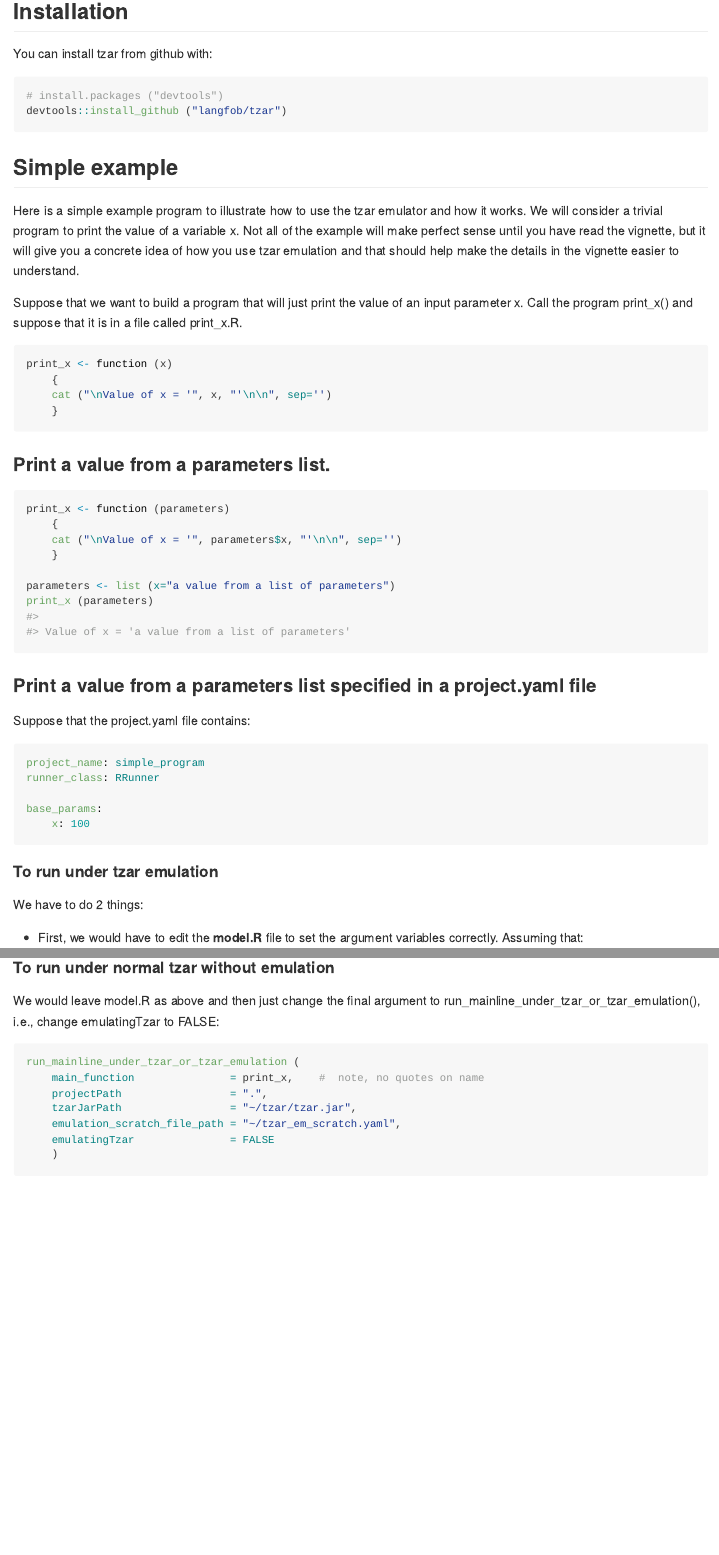
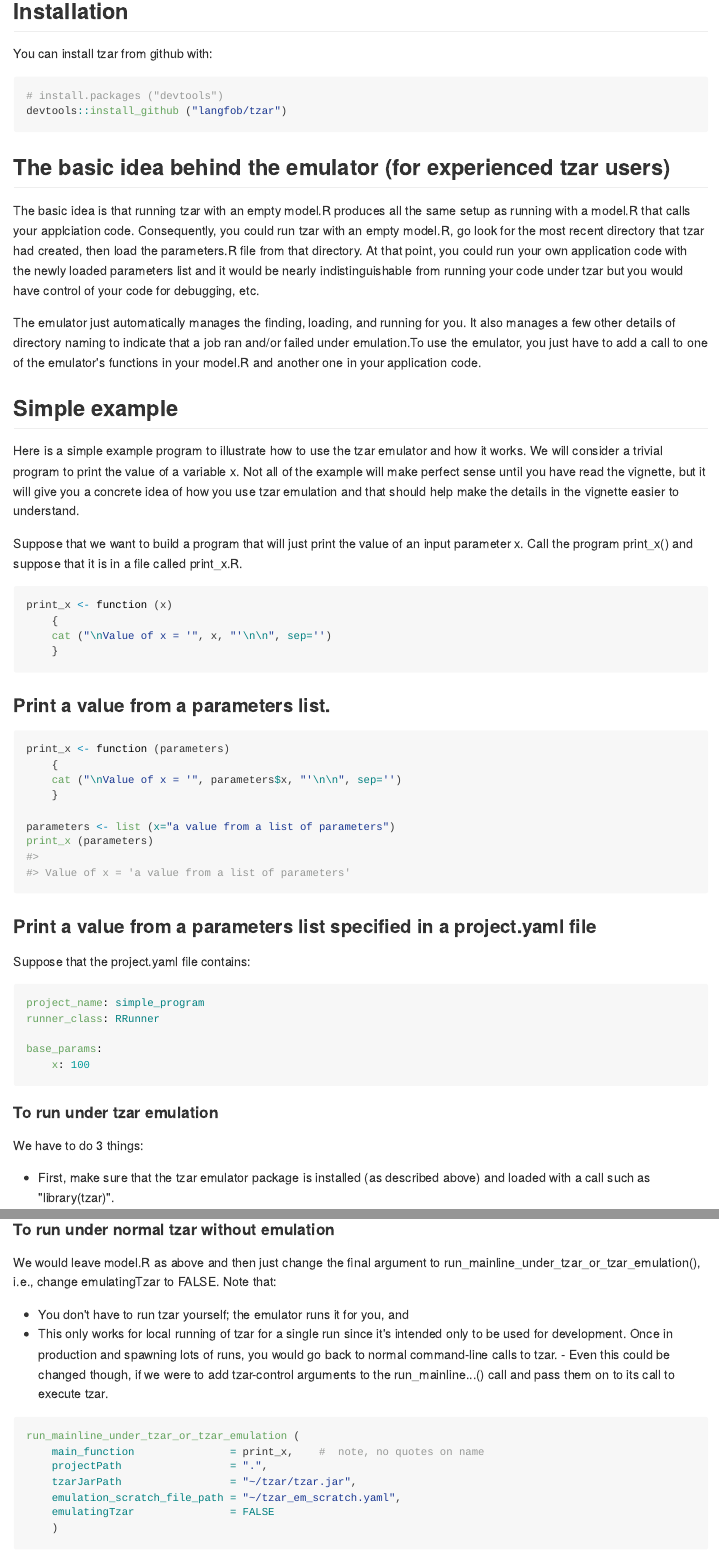
Before and after one commit to langfob/tzar, an R Markdown document (README.Rmd): the page in a window 1100 px wide, from 310 px down, and a second part further down, joined at a grey line. The pictures show the output file README.md that the author committed with the source, drawn offline in the style of GitHub.

Commit message:
Simplify explanation of how emulator works in README

````diff
--- a/README.Rmd
+++ b/README.Rmd
@@ -25,6 +25,12 @@ You can install tzar from github with:
 # install.packages ("devtools")
 devtools::install_github ("langfob/tzar")
 ```
+
+##  The basic idea behind the emulator (for experienced tzar users)
+
+The basic idea is that running tzar with an empty model.R produces all the same setup as running with a model.R that calls your applciation code.  Consequently, you could run tzar with an empty model.R, go look for the most recent directory that tzar had created, then load the parameters.R file from that directory.  At that point, you could run your own application code with the newly loaded parameters list and it would be nearly indistinguishable from running your code under tzar but you would have control of your code for debugging, etc.
+
+The emulator just automatically manages the finding, loading, and running for you.  It also manages a few other details of directory naming to indicate that a job ran and/or failed under emulation.To use the emulator, you just have to add a call to one of the emulator's functions in your model.R and another one in your application code.
 
 ## Simple example
 
@@ -64,6 +70,6 @@ base_params:
 
 #### To run under tzar emulation
 
-We have to do 2 things:
+We have to do 3 things:
 
-- First, we would have to edit the **model.R** file to set the argument variables correctly.  Assuming that:
+- First, make sure that the tzar emulator package is installed (as described above) and loaded with a call such as "library(tzar)".
@@ -105,7 +112,10 @@ run_mainline_under_tzar_or_tzar_emulation (
 
 #### To run under normal tzar without emulation
 
-We would leave model.R as above and then just change the final argument to  run_mainline_under_tzar_or_tzar_emulation(), i.e., change emulatingTzar to FALSE:
+We would leave model.R as above and then just change the final argument to  run_mainline_under_tzar_or_tzar_emulation(), i.e., change emulatingTzar to FALSE.  Note that:
+- You don't have to run tzar yourself; the emulator runs it for you, and
+- This only works for local running of tzar for a single run since it's intended only to be used for development.  Once in production and spawning lots of runs, you would go back to normal command-line calls to tzar.
+    - Even this could be changed though, if we were to add tzar-control arguments to the run_mainline...() call and pass them on to its call to execute tzar.
 
 ```{R eval=FALSE}
 run_mainline_under_tzar_or_tzar_emulation (
````
Also changed, not shown: README.md, README.Rmd (5 more changed lines).
